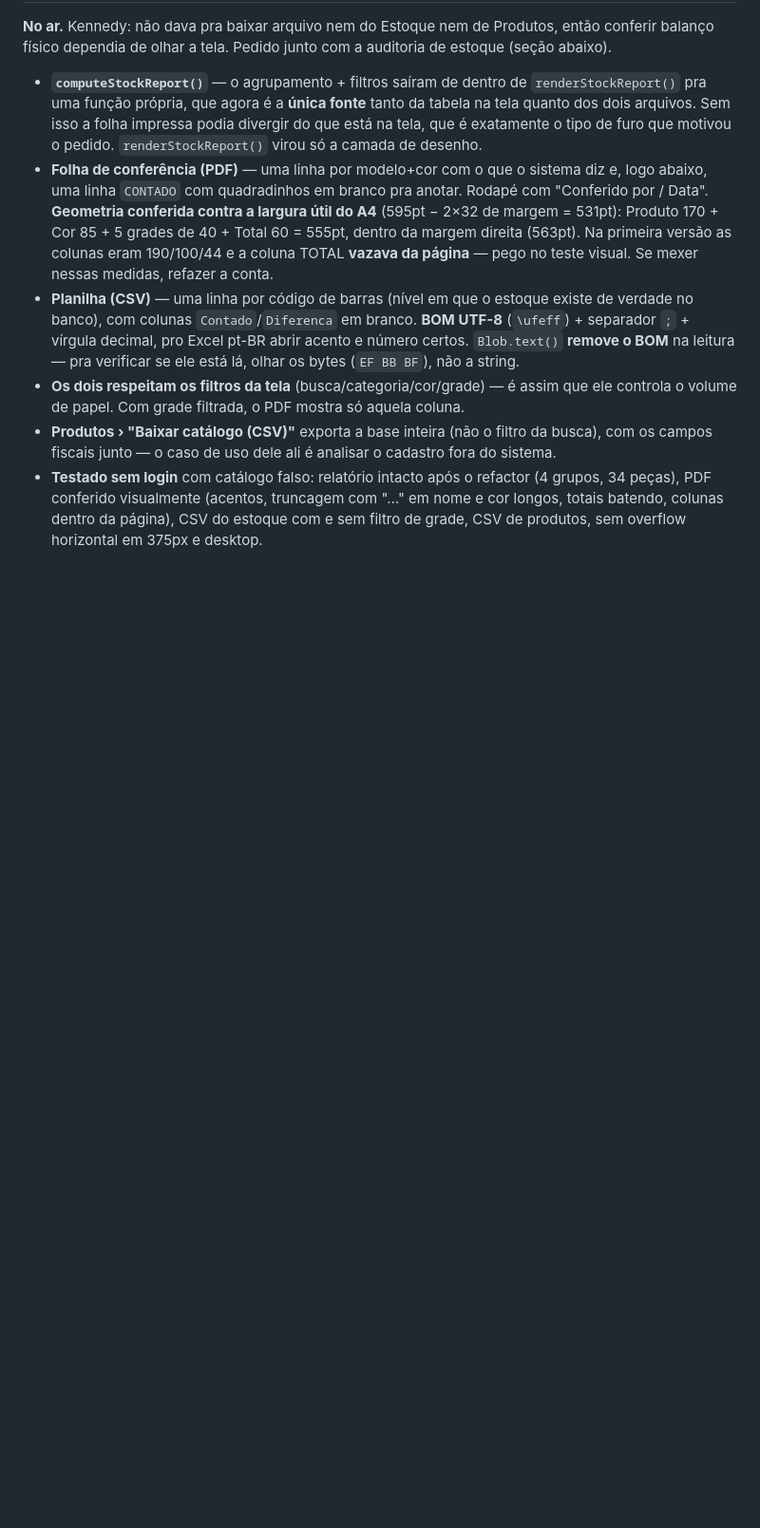
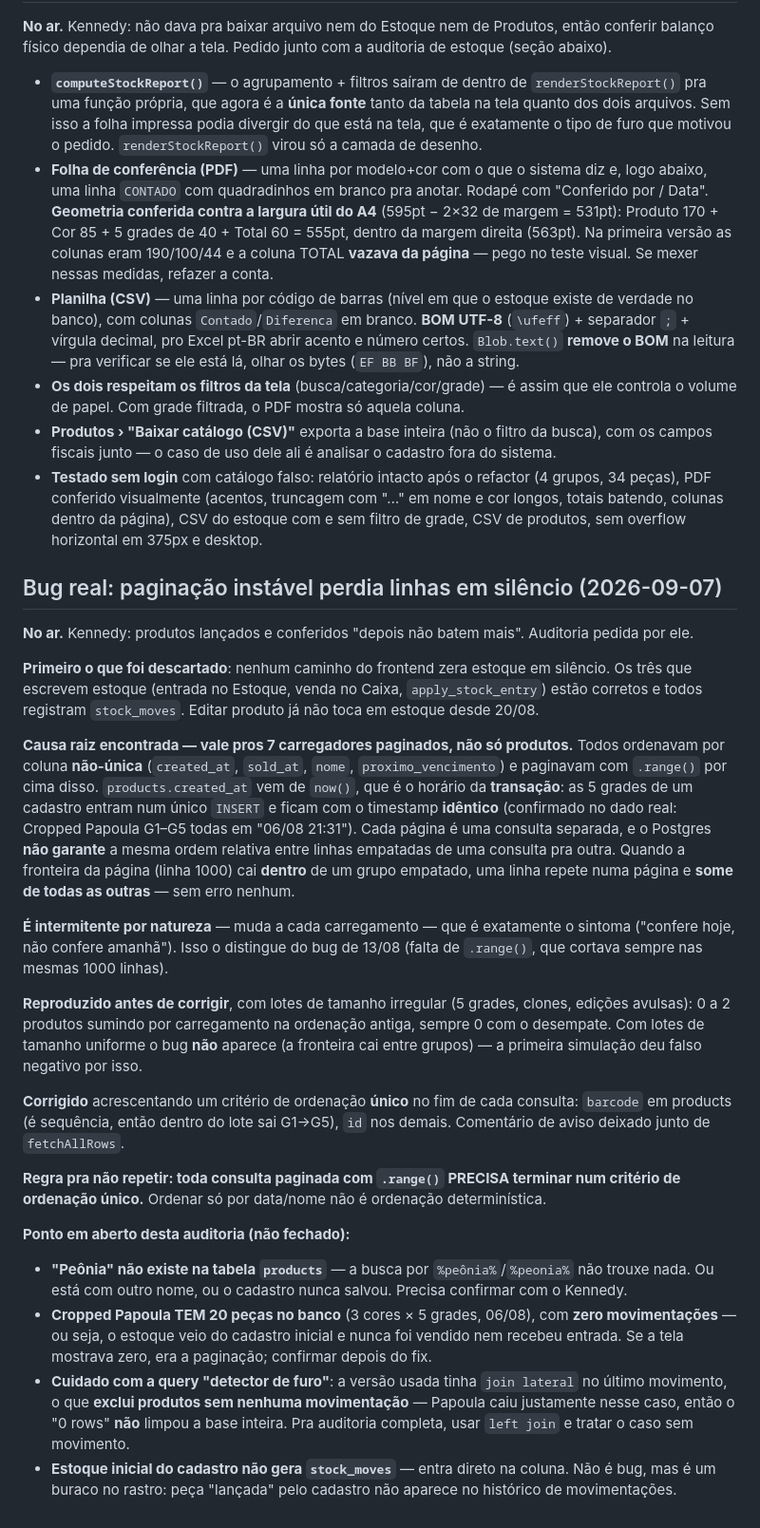
Before and after one commit to VaidosaFashion/sistema-vaidosa, a Markdown page: CLAUDE.md, the part around the change. Shown at 95% size. Rendered like a GitHub page; blank space fills up the shorter version.

Commit message:
Documenta o bug de paginacao instavel
Co-Authored-By: Claude Opus 5 <noreply@anthropic.com>

```diff
--- a/CLAUDE.md
+++ b/CLAUDE.md
@@ -456,3 +456,25 @@ Ao mexer no visual da etiqueta é obrigatório mexer nos **três** lugares: o CS
 - **Os dois respeitam os filtros da tela** (busca/categoria/cor/grade) — é assim que ele controla o volume de papel. Com grade filtrada, o PDF mostra só aquela coluna.
 - **Produtos › "Baixar catálogo (CSV)"** exporta a base inteira (não o filtro da busca), com os campos fiscais junto — o caso de uso dele ali é analisar o cadastro fora do sistema.
 - **Testado sem login** com catálogo falso: relatório intacto após o refactor (4 grupos, 34 peças), PDF conferido visualmente (acentos, truncagem com "…" em nome e cor longos, totais batendo, colunas dentro da página), CSV do estoque com e sem filtro de grade, CSV de produtos, sem overflow horizontal em 375px e desktop.
+
+## Bug real: paginação instável perdia linhas em silêncio (2026-09-07)
+
+**No ar.** Kennedy: produtos lançados e conferidos "depois não batem mais". Auditoria pedida por ele.
+
+**Primeiro o que foi descartado**: nenhum caminho do frontend zera estoque em silêncio. Os três que escrevem estoque (entrada no Estoque, venda no Caixa, `apply_stock_entry`) estão corretos e todos registram `stock_moves`. Editar produto já não toca em estoque desde 20/08.
+
+**Causa raiz encontrada — vale pros 7 carregadores paginados, não só produtos.** Todos ordenavam por coluna **não-única** (`created_at`, `sold_at`, `nome`, `proximo_vencimento`) e paginavam com `.range()` por cima disso. `products.created_at` vem de `now()`, que é o horário da **transação**: as 5 grades de um cadastro entram num único `INSERT` e ficam com o timestamp **idêntico** (confirmado no dado real: Cropped Papoula G1–G5 todas em "06/08 21:31"). Cada página é uma consulta separada, e o Postgres **não garante** a mesma ordem relativa entre linhas empatadas de uma consulta pra outra. Quando a fronteira da página (linha 1000) cai **dentro** de um grupo empatado, uma linha repete numa página e **some de todas as outras** — sem erro nenhum.
+
+**É intermitente por natureza** — muda a cada carregamento — que é exatamente o sintoma ("confere hoje, não confere amanhã"). Isso o distingue do bug de 13/08 (falta de `.range()`, que cortava sempre nas mesmas 1000 linhas).
+
+**Reproduzido antes de corrigir**, com lotes de tamanho irregular (5 grades, clones, edições avulsas): 0 a 2 produtos sumindo por carregamento na ordenação antiga, sempre 0 com o desempate. Com lotes de tamanho uniforme o bug **não** aparece (a fronteira cai entre grupos) — a primeira simulação deu falso negativo por isso.
+
+**Corrigido** acrescentando um critério de ordenação **único** no fim de cada consulta: `barcode` em products (é sequência, então dentro do lote sai G1→G5), `id` nos demais. Comentário de aviso deixado junto de `fetchAllRows`.
+
+**Regra pra não repetir: toda consulta paginada com `.range()` PRECISA terminar num critério de ordenação único.** Ordenar só por data/nome não é ordenação determinística.
+
+**Ponto em aberto desta auditoria (não fechado):**
+- **"Peônia" não existe na tabela `products`** — a busca por `%peônia%`/`%peonia%` não trouxe nada. Ou está com outro nome, ou o cadastro nunca salvou. Precisa confirmar com o Kennedy.
+- **Cropped Papoula TEM 20 peças no banco** (3 cores × 5 grades, 06/08), com **zero movimentações** — ou seja, o estoque veio do cadastro inicial e nunca foi vendido nem recebeu entrada. Se a tela mostrava zero, era a paginação; confirmar depois do fix.
+- **Cuidado com a query "detector de furo"**: a versão usada tinha `join lateral` no último movimento, o que **exclui produtos sem nenhuma movimentação** — Papoula caiu justamente nesse caso, então o "0 rows" **não** limpou a base inteira. Pra auditoria completa, usar `left join` e tratar o caso sem movimento.
+- **Estoque inicial do cadastro não gera `stock_moves`** — entra direto na coluna. Não é bug, mas é um buraco no rastro: peça "lançada" pelo cadastro não aparece no histórico de movimentações.
```
